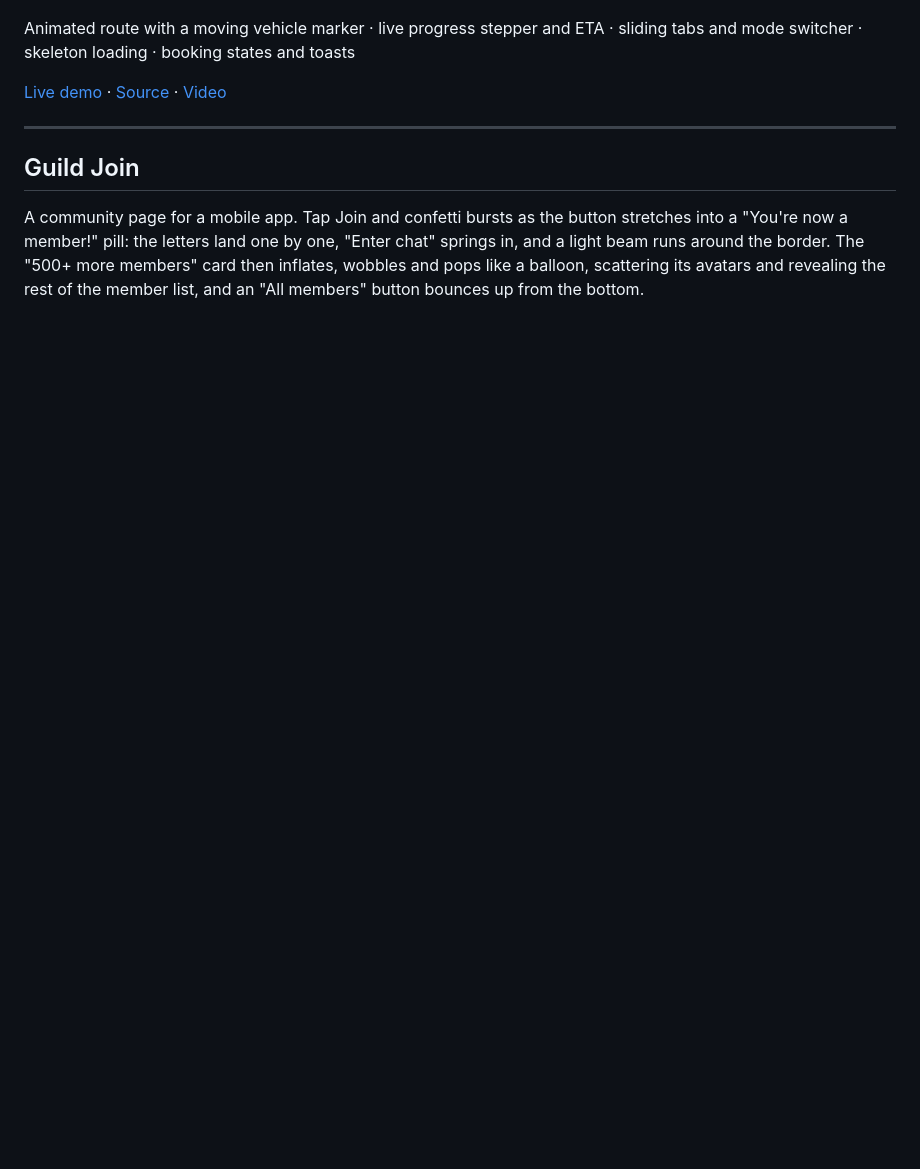
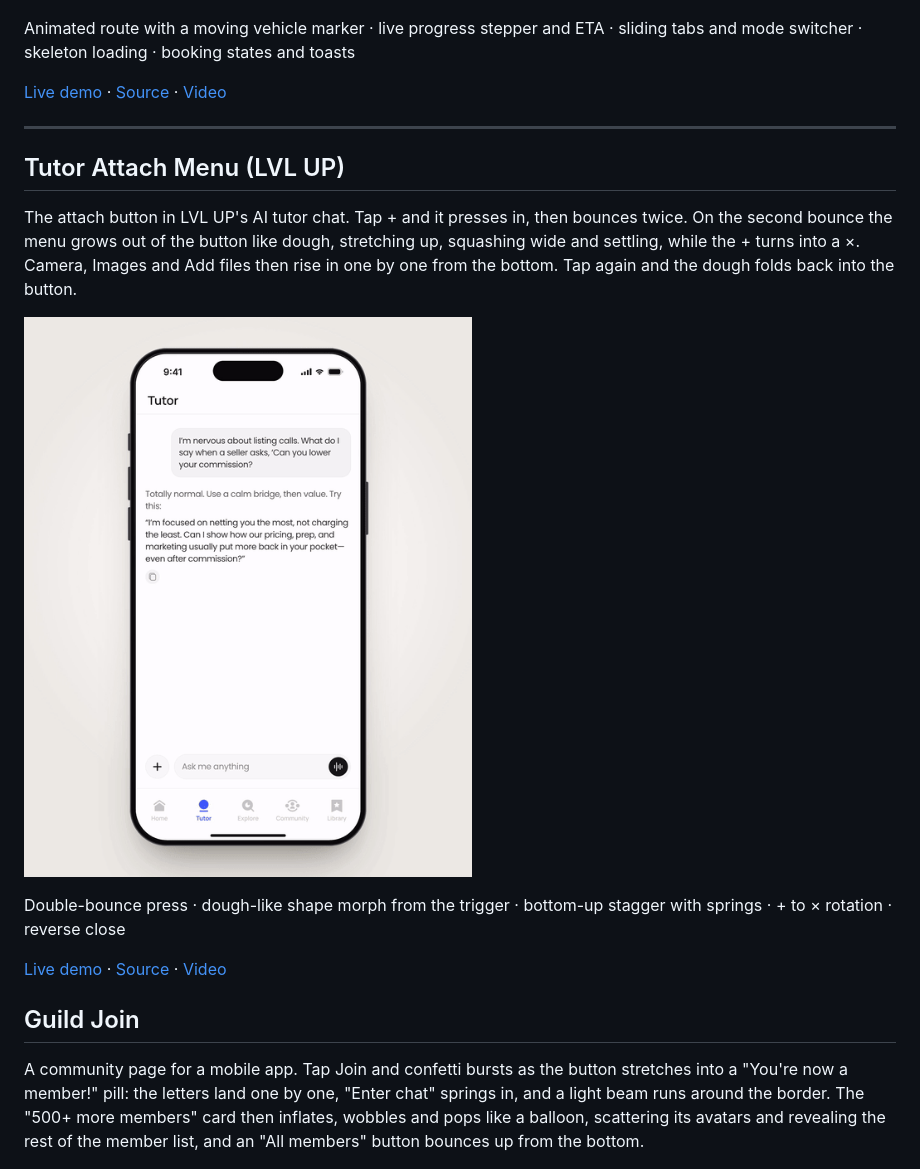
Before and after one commit to DhuniDesigns/Engineering-Playground, a Markdown page: README.md, the part around the change. Drawn GitHub-style; pictures changed too: media/tutor-attach-menu.gif (added); blank space fills up the shorter version.

Commit message:
Add Tutor Attach Menu: double-bounce + and dough-like menu
Co-Authored-By: Claude Opus 5.5 <noreply@anthropic.com>
Claude-Session: https://claude.ai/code/session_01P3EnV3X6iz8CsacNXzeXRu

```diff
--- a/README.md
+++ b/README.md
@@ -46,6 +46,16 @@ Animated route with a moving vehicle marker · live progress stepper and ETA ·
 ---
 
 
+
+## Tutor Attach Menu (LVL UP)
+
+The attach button in LVL UP's AI tutor chat. Tap + and it presses in, then bounces twice. On the second bounce the menu grows out of the button like dough, stretching up, squashing wide and settling, while the + turns into a ×. Camera, Images and Add files then rise in one by one from the bottom. Tap again and the dough folds back into the button.
+
+![Tutor attach menu](media/tutor-attach-menu.gif)
+
+Double-bounce press · dough-like shape morph from the trigger · bottom-up stagger with springs · + to × rotation · reverse close
+
+[Live demo](https://dhunidesigns.github.io/Engineering-Playground/tutor-attach/) · [Source](tutor-attach/index.html) · [Video](media/tutor-attach-menu.mp4)
 
 ## Guild Join
 
```
Also changed, not shown: 3 other files.
